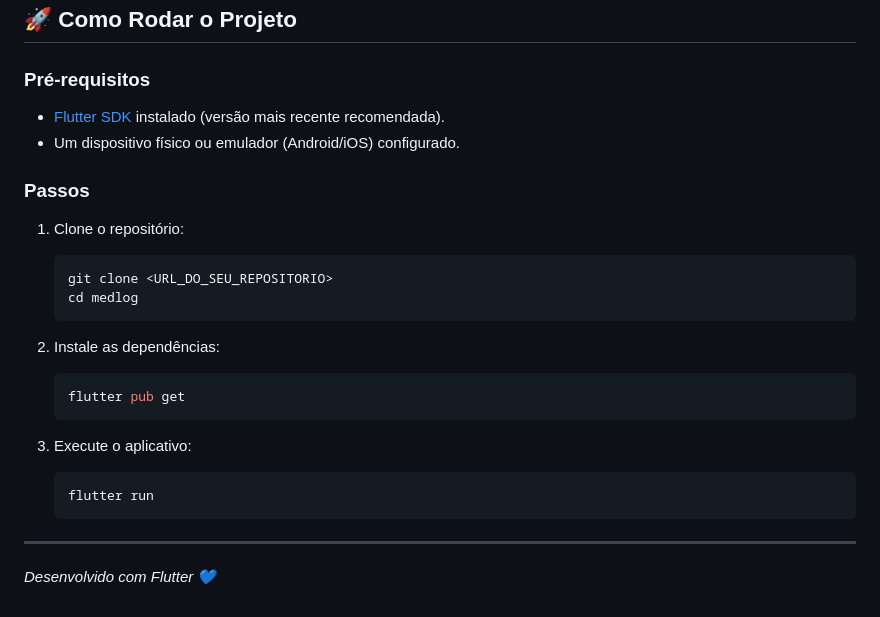
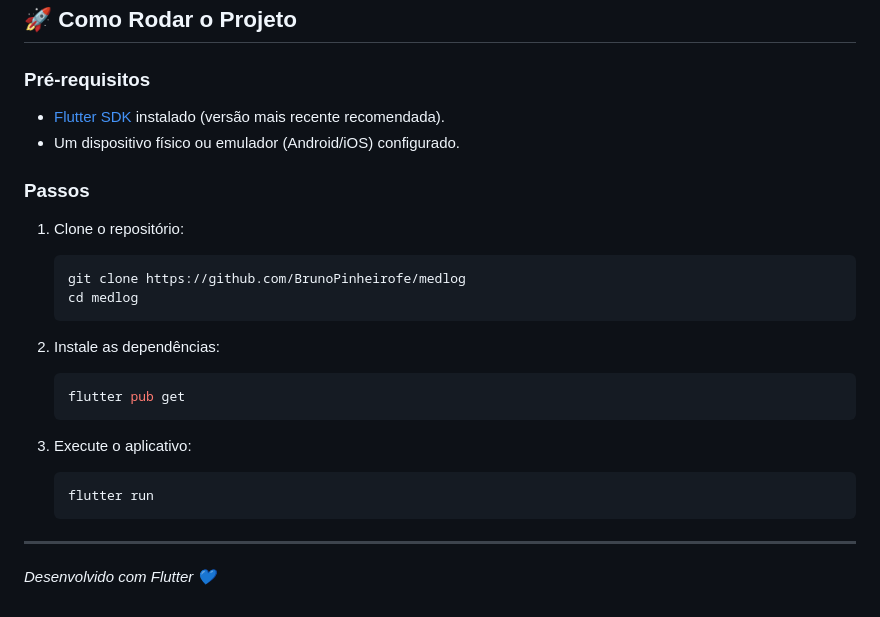
Before and after one commit to BrunoPinheirofe/medlog, a Markdown page: README.md, the part around the change. Drawn GitHub-style.

Commit message:
atualizando url do repositorio no README.md

````diff
--- a/README.md
+++ b/README.md
@@ -53,18 +53,21 @@ lib/
 ## 🚀 Como Rodar o Projeto
 
 ### Pré-requisitos
+
 - [Flutter SDK](https://docs.flutter.dev/get-started/install) instalado (versão mais recente recomendada).
 - Um dispositivo físico ou emulador (Android/iOS) configurado.
 
 ### Passos
 
 1. Clone o repositório:
+
    ```bash
-   git clone <URL_DO_SEU_REPOSITORIO>
+   git clone https://github.com/BrunoPinheirofe/medlog
    cd medlog
    ```
 
 2. Instale as dependências:
+
    ```bash
    flutter pub get
    ```
@@ -76,4 +79,4 @@ lib/
 
 ---
 
-*Desenvolvido com Flutter 💙*
+_Desenvolvido com Flutter 💙_
````
